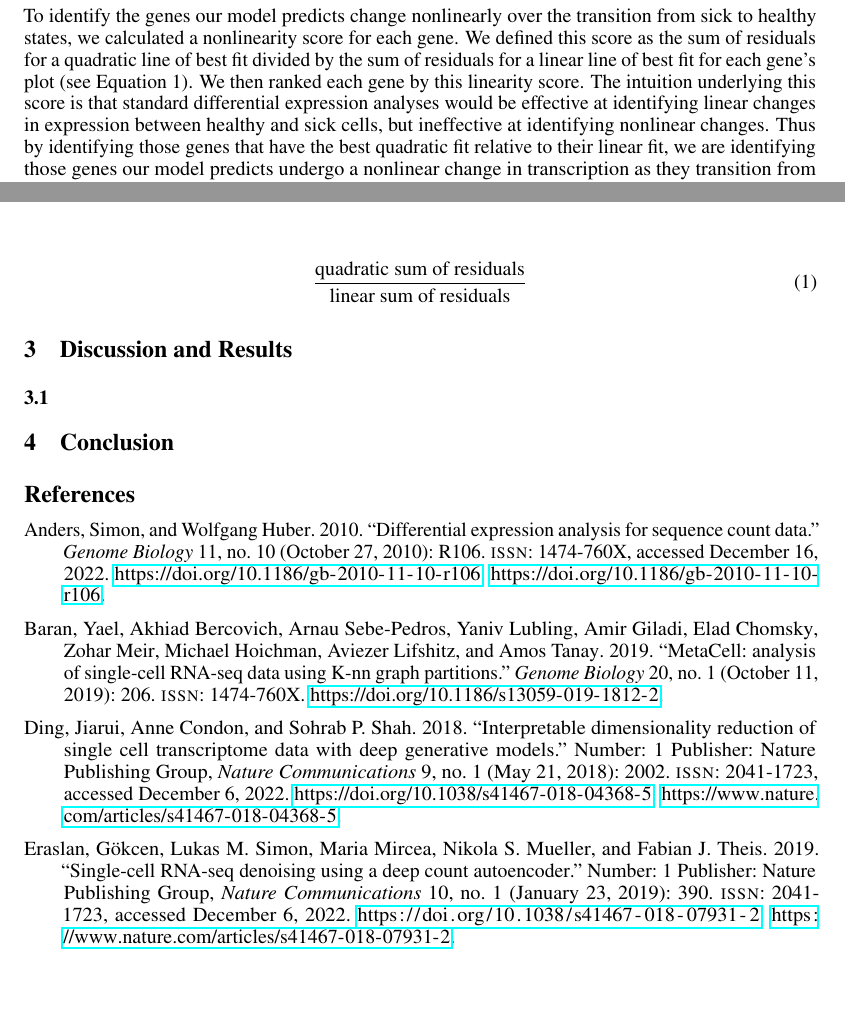
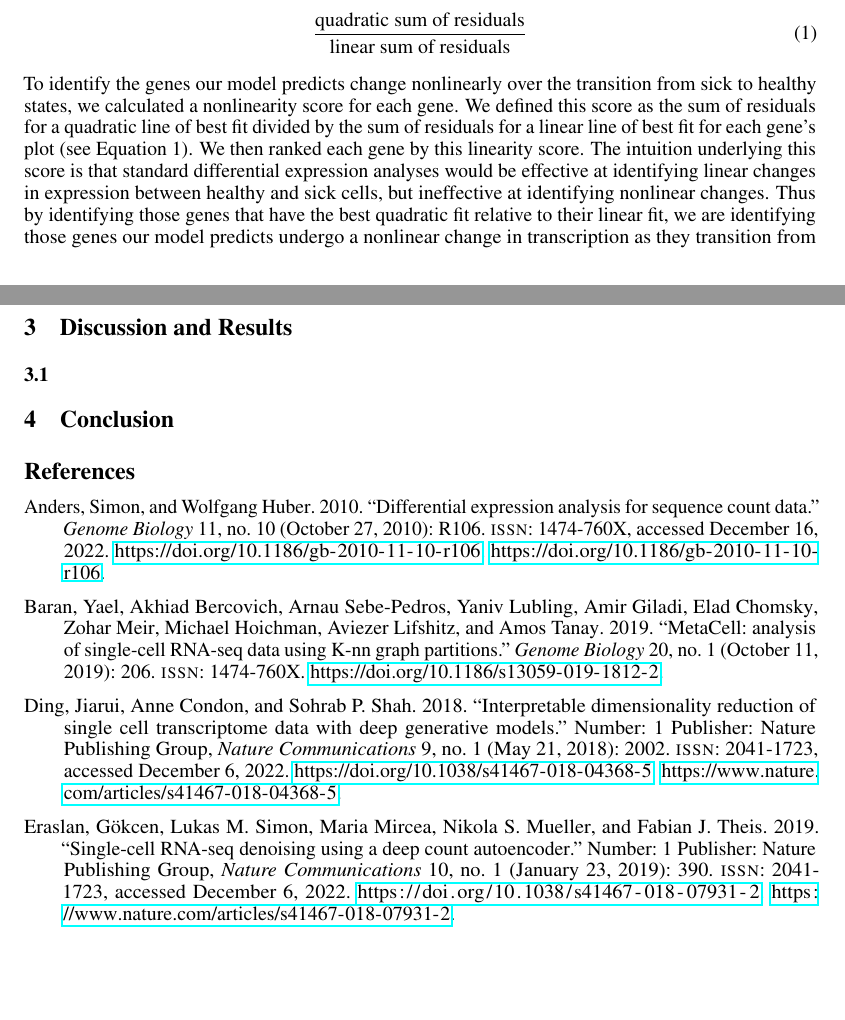
Before and after one commit to Jannetty/aplastic_anemia_project, a LaTeX paper (write_up/final/main.tex): two parts of pages 5 and 7 of 8, joined at a grey line, cut so that both start at the same text, the shorter picture padded with empty space. Compiled offline with pdfLaTeX.

Commit message:
moved the nonlinearity equation

```diff
--- a/write_up/final/main.tex
+++ b/write_up/final/main.tex
@@ -274,6 +274,11 @@ We randomly sampled one point in the latent space on each line and decoded these
 We then made plots for each gene showing the transcriptional trajectories seen across these 100 different paths through latent space.
 For each gene, we plotted each point's predicted expression given its interpolation alpha (the interpolation alpha being each point's distance from the sick end of the line such that the healthy cell itself has an interpolation alpha of 1, the sick cell has an interpolation alpha of 0, an artifical cell located halfway on the line connecting the healthy and sick cells has an interpolation alpha of .5, see Figure \ref{SERPINB1_graph}).
 
+\begin{equation}
+  \label{linearity_score}
+  \frac{\text{quadratic sum of residuals}}{\text{linear sum of residuals}}
+\end{equation}
+
 To identify the genes our model predicts change nonlinearly over the transition from sick to healthy states, we calculated a nonlinearity score for each gene.
 We defined this score as the sum of residuals for a quadratic line of best fit divided by the sum of residuals for a linear line of best fit for each gene's plot (see Equation \ref*{linearity_score}).
 We then ranked each gene by this linearity score.
@@ -281,10 +286,6 @@ The intuition underlying this score is that standard differential expression ana
 Thus by identifying those genes that have the best quadratic fit relative to their linear fit, we are identifying those genes our model predicts undergo a nonlinear change in transcription as they transition from sick to healthy that differnetial expression analysis likely would not have identified.
 This is a metric needs further consideration in future work.
 
-\begin{equation}
-  \label{linearity_score}
-  \frac{\text{quadratic sum of residuals}}{\text{linear sum of residuals}}
-\end{equation}
 
 \begin{figure}
   \centering
```
Also changed, not shown: write_up/final/main.pdf.
